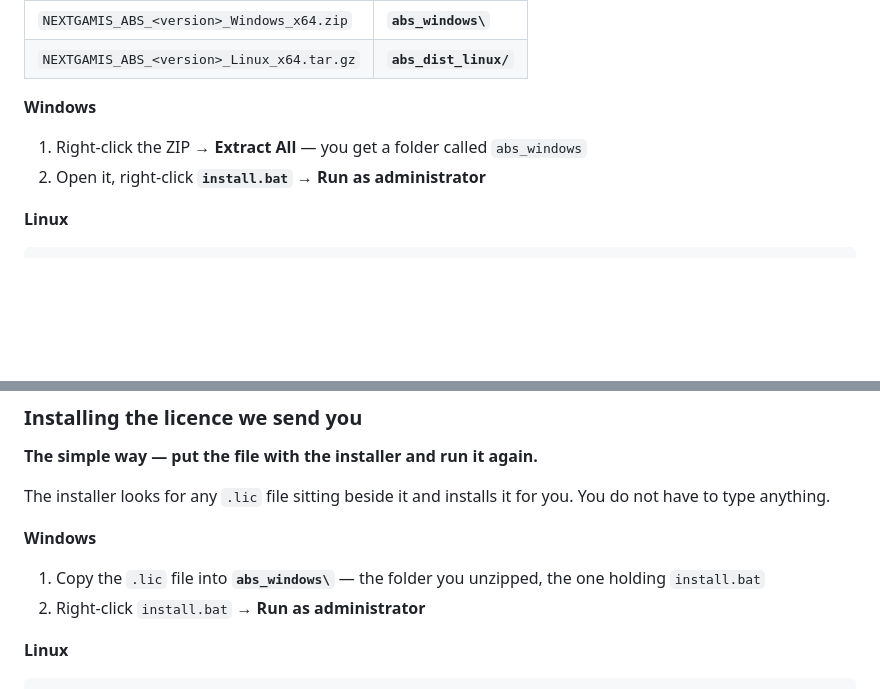
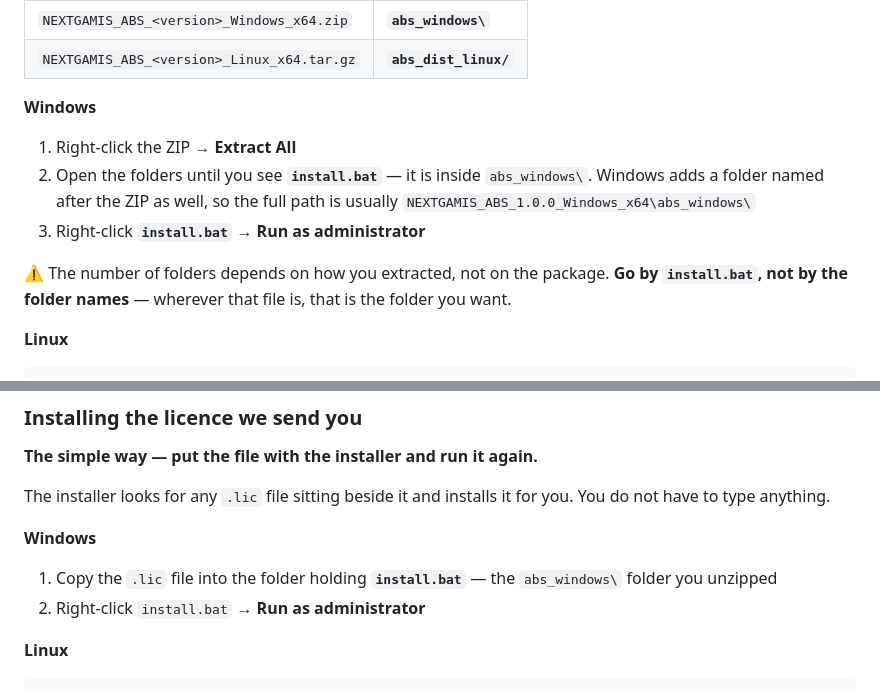
Before and after one commit to TSSFL/nextgamis-abs-releases, a Markdown page: README.md, 2 parts joined by grey strips. Drawn GitHub-style; blank space fills up the shorter version.

```diff
--- a/README.md
+++ b/README.md
@@ -106,8 +106,16 @@ Each package unpacks into **one folder**, and everything happens inside it.
 
 **Windows**
 
-1. Right-click the ZIP → **Extract All** — you get a folder called `abs_windows`
-2. Open it, right-click **`install.bat`** → **Run as administrator**
+1. Right-click the ZIP → **Extract All**
+2. Open the folders until you see **`install.bat`** — it is inside
+   `abs_windows\`. Windows adds a folder named after the ZIP as well, so the
+   full path is usually
+   `NEXTGAMIS_ABS_1.0.0_Windows_x64\abs_windows\`
+3. Right-click **`install.bat`** → **Run as administrator**
+
+⚠️ The number of folders depends on how you extracted, not on the package.
+**Go by `install.bat`, not by the folder names** — wherever that file is, that
+is the folder you want.
 
 **Linux**
 
@@ -170,8 +178,8 @@ you. You do not have to type anything.
 
 **Windows**
 
-1. Copy the `.lic` file into **`abs_windows\`** — the folder you unzipped,
-   the one holding `install.bat`
+1. Copy the `.lic` file into the folder holding **`install.bat`** — the
+   `abs_windows\` folder you unzipped
 2. Right-click `install.bat` → **Run as administrator**
 
 **Linux**
```
Also changed, not shown: SETUP_SWAHILI.md (+11 -5 lines).
